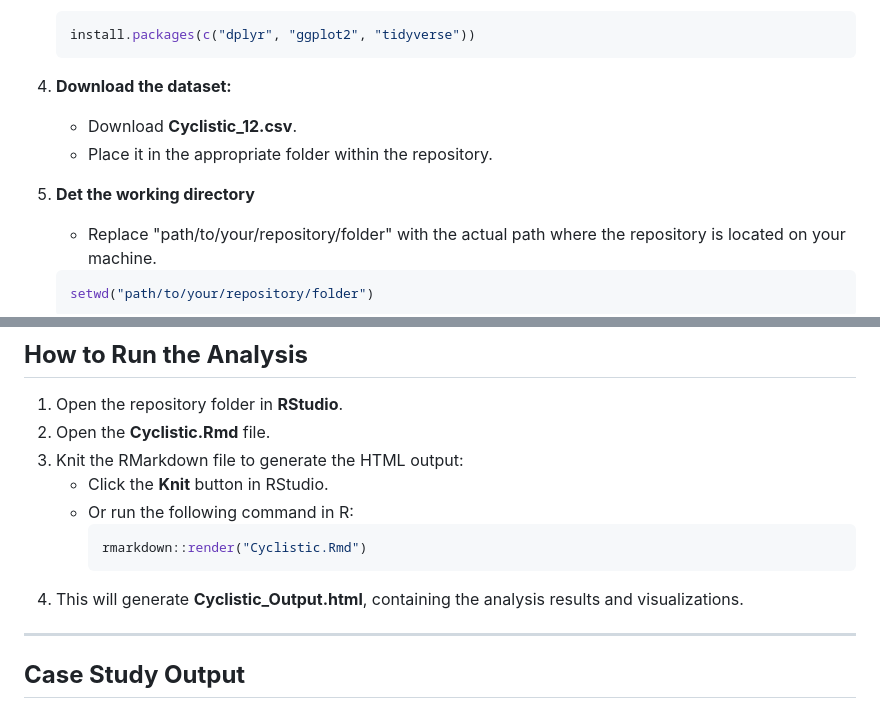
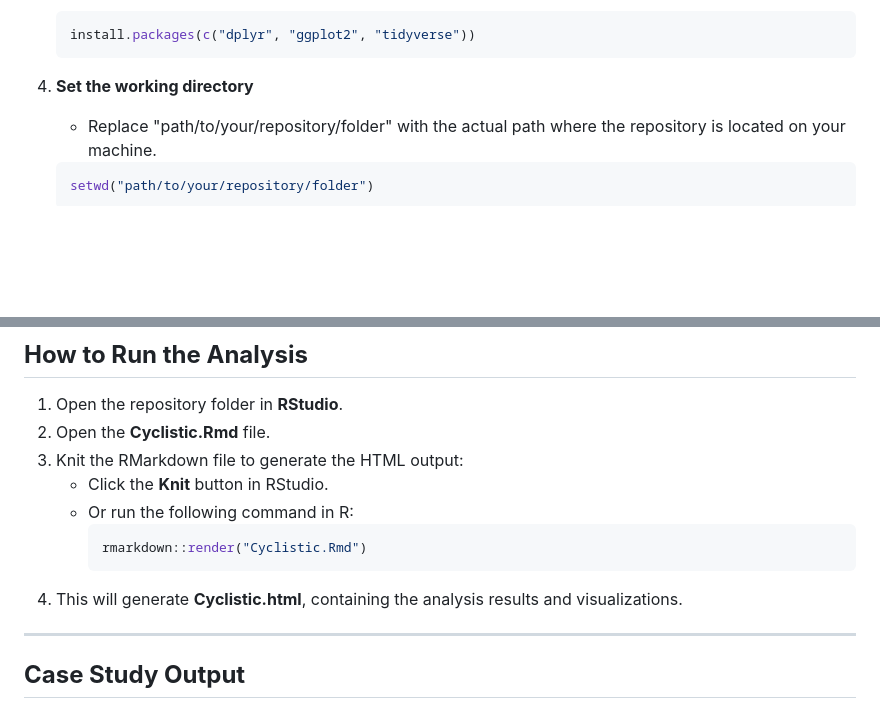
Before and after one commit to gcebolla/Cyclistic, a Markdown page: README.md, 2 parts joined by grey strips. GitHub-like rendering; blank space fills up the shorter version.

````diff
--- a/README.md
+++ b/README.md
@@ -56,11 +56,7 @@ To set up this project, follow these steps:
    ```r
    install.packages(c("dplyr", "ggplot2", "tidyverse"))
    ```
-4. **Download the dataset:**
-   - Download **Cyclistic_12.csv**.
-   - Place it in the appropriate folder within the repository.
-
-5. **Det the working directory**
+4. **Set the working directory**
    - Replace "path/to/your/repository/folder" with the actual path where the repository is located on your machine.
    ```r
    setwd("path/to/your/repository/folder")
@@ -82,7 +78,7 @@ setwd("path/to/your/repository/folder")  # Example: setwd("C:/Users/YourUsername
      ```r
      rmarkdown::render("Cyclistic.Rmd")
      ```
-4. This will generate **Cyclistic_Output.html**, containing the analysis results and visualizations.
+4. This will generate **Cyclistic.html**, containing the analysis results and visualizations.
 
 ---
 
````
